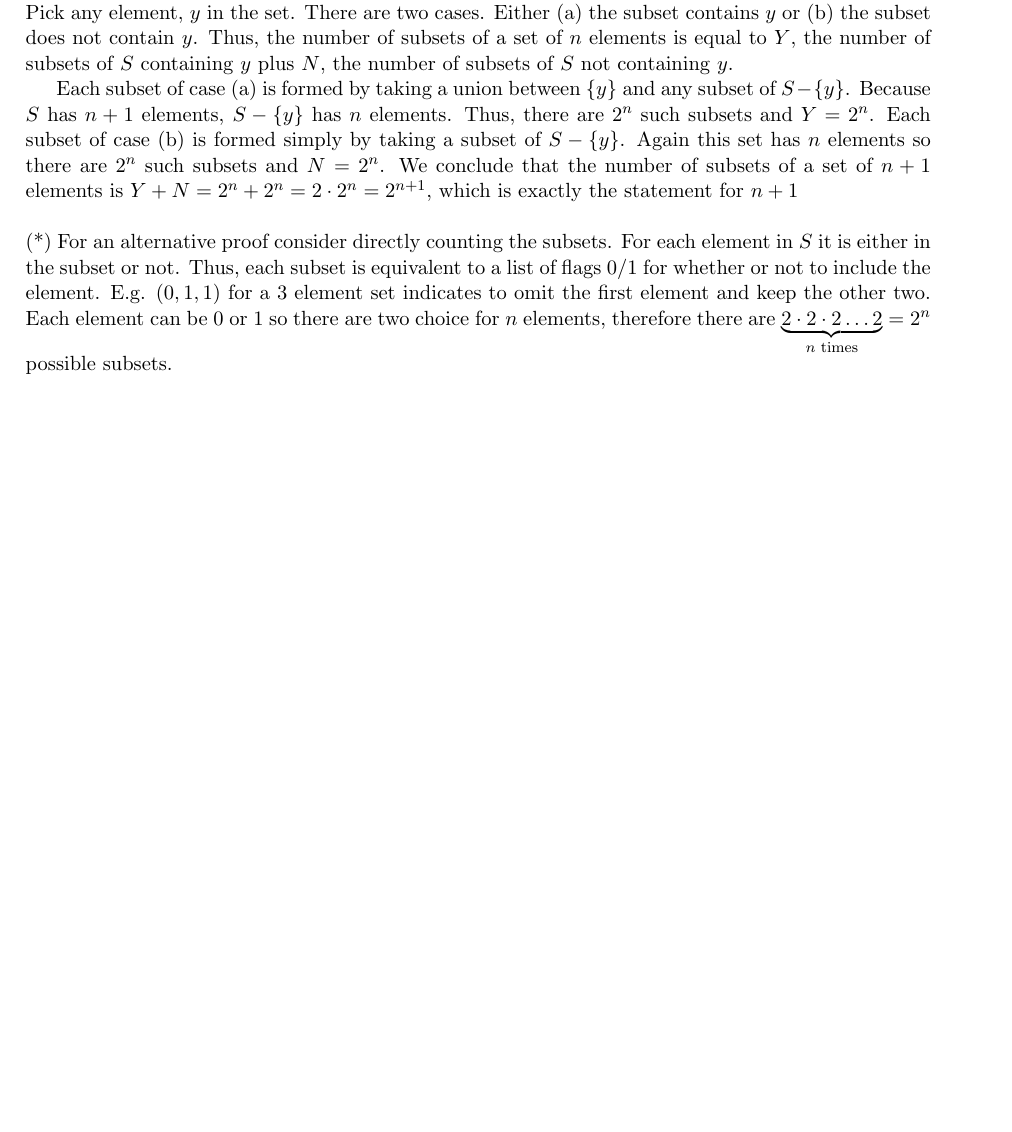
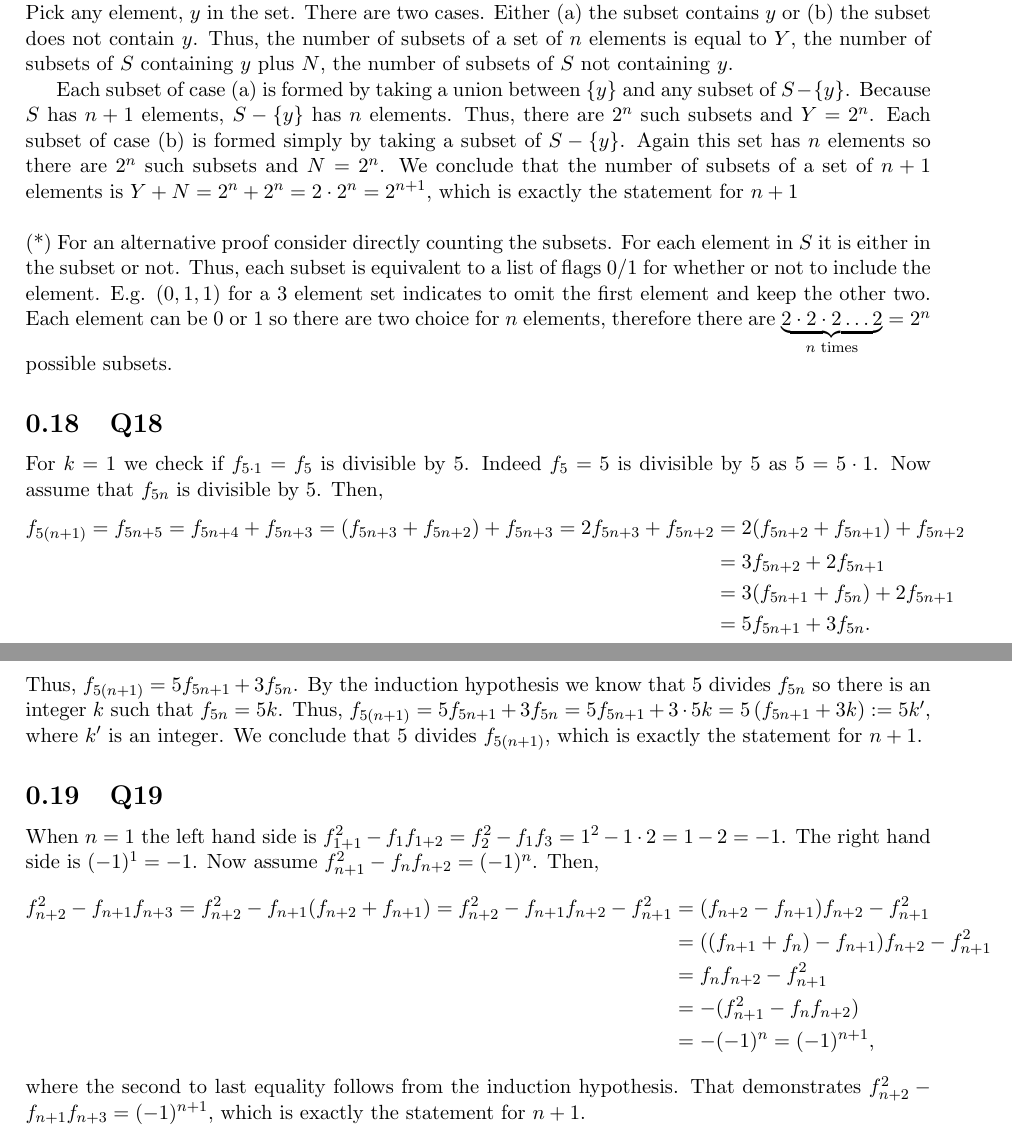
Before and after one commit to brianward92/Pure-Math, a LaTeX document (abstract.tex): part of page 6 of 6 before the commit and two parts of pages 6 and 7 of 7 after it, the two joined at a grey line, cut so that both start at the same text, the shorter picture padded with empty space. Compiled offline with pdfLaTeX.

Commit message:
Finished problems 0.18-0.19.

```diff
--- a/abstract.tex
+++ b/abstract.tex
@@ -368,4 +368,31 @@ Each subset of case (a) is formed by taking a union between $\{y\}$ and any subs
 
 \noindent (*) For an alternative proof consider directly counting the subsets. For each element in $S$ it is either in the subset or not. Thus, each subset is equivalent to a list of flags 0/1 for whether or not to include the element. E.g. $(0,1,1)$ for a 3 element set indicates to omit the first element and keep the other two. Each element can be $0$ or $1$ so there are two choice for $n$ elements, therefore there are $\underbrace{2\cdot2\cdot2\ldots2}_{n\text{ times}}=2^n$ possible subsets.
 
+
+
+\subsection{Q18}
+
+For $k=1$ we check if $f_{5\cdot1}=f_5$ is divisible by $5$. Indeed $f_5=5$ is divisible by $5$ as $5=5\cdot1$. Now assume that $f_{5n}$ is divisible by $5$. Then,
+\begin{align*}
+	f_{5(n+1)} = f_{5n+5} = f_{5n+4} + f_{5n+3} = \left(f_{5n+3} + f_{5n+2}\right) + f_{5n+3} = 2 f_{5n+3} + f_{5n+2} & = 2(f_{5n+2} + f_{5n+1}) + f_{5n+2}\\
+	& = 3f_{5n+2} + 2f_{5n+1}\\
+	& = 3(f_{5n+1} + f_{5n}) + 2f_{5n+1}\\
+	& = 5f_{5n+1} + 3f_{5n}.\\
+\end{align*}
+Thus, $f_{5(n+1)}=5f_{5n+1} + 3f_{5n}$. By the induction hypothesis we know that $5$ divides $f_{5n}$ so there is an integer $k$ such that $f_{5n} = 5k$. Thus, $f_{5(n+1)}=5f_{5n+1} + 3f_{5n}=5f_{5n+1} + 3\cdot5k=5\left(f_{5n+1}+3k\right):=5k^\prime$, where $k^\prime$ is an integer. We conclude that $5$ divides $f_{5(n+1)}$, which is exactly the statement for $n+1$.
+
+
+
+\subsection{Q19}
+
+When $n=1$ the left hand side is $f_{1+1}^2-f_1f_{1+2}=f_2^2-f_1f_3=1^2-1\cdot2=1-2=-1$. The right hand side is $(-1)^1=-1$. Now assume $f_{n+1}^2-f_nf_{n+2}=(-1)^n$. Then,
+\begin{align*}
+	f_{n+2}^2-f_{n+1}f_{n+3} = f_{n+2}^2-f_{n+1}(f_{n+2} + f_{n+1}) = f_{n+2}^2-f_{n+1}f_{n+2} - f_{n+1}^2  & = (f_{n+2}-f_{n+1})f_{n+2} - f_{n+1}^2\\
+	& = ((f_{n+1} + f_n)-f_{n+1})f_{n+2} - f_{n+1}^2\\
+	& = f_nf_{n+2} - f_{n+1}^2\\
+	& = -(f_{n+1}^2 - f_nf_{n+2})\\
+	& = -(-1)^n = (-1)^{n+1},
+\end{align*}
+where the second to last equality follows from the induction hypothesis. That demonstrates $f_{n+2}^2-f_{n+1}f_{n+3} = (-1)^{n+1}$, which is exactly the statement for $n+1$.
+
 \end{document}
```
Also changed, not shown: abstract.pdf, 5 other files.
